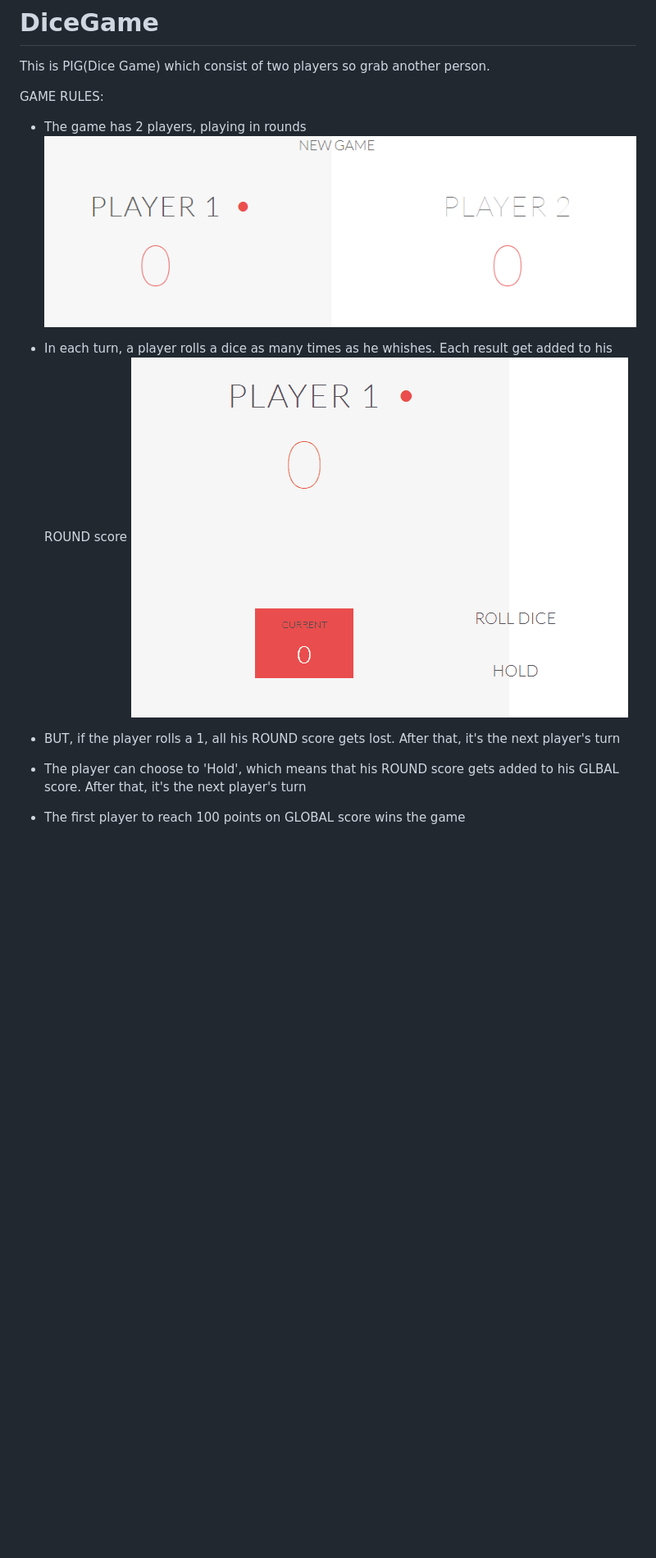
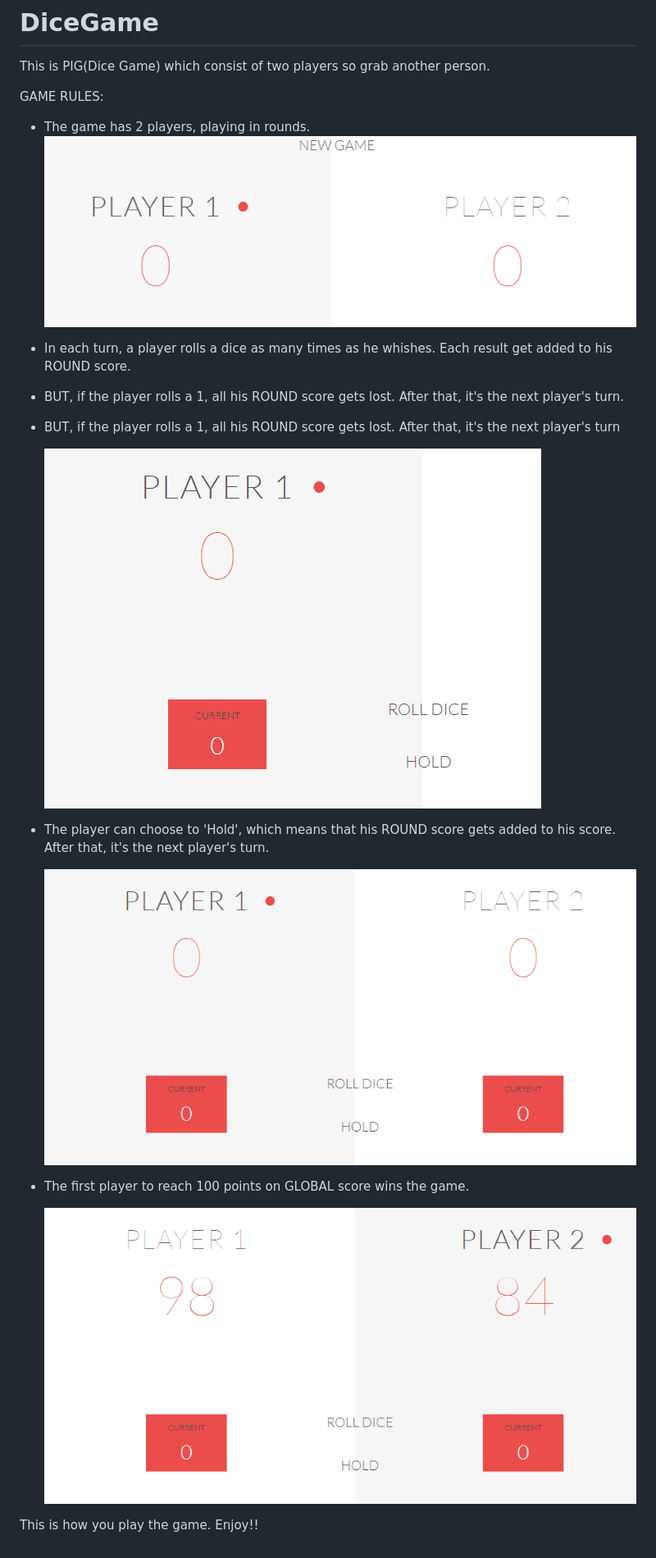
Before and after one commit to Eddie-Reta/DiceGame, a Markdown page: README.md, the part around the change. Shown: that part at 82% size. GitHub-like rendering; pictures changed too: assets/images/gifs/gameIdea.gif (added), assets/images/gifs/winner.gif (added); blank space fills up the shorter version.

Commit message:
finished README

```diff
--- a/README.md
+++ b/README.md
@@ -5,12 +5,22 @@ This is PIG(Dice Game) which consist of two players so grab another person.
 
 GAME RULES:
 
-- The game has 2 players, playing in rounds
+- The game has 2 players, playing in rounds.
     ![Players](/assets/images/gifs/players.PNG)
 
-- In each turn, a player rolls a dice as many times as he whishes. Each result get added to his ROUND score
+- In each turn, a player rolls a dice as many times as he whishes. Each result get added to his ROUND score.
+- BUT, if the player rolls a 1, all his ROUND score gets lost. After that, it's the next player's turn.
+- BUT, if the player rolls a 1, all his ROUND score gets lost. After that, it's the next player's turn
+
     ![ROLLING DICE](/assets/images/gifs/rollingDice.gif)
 
-- BUT, if the player rolls a 1, all his ROUND score gets lost. After that, it's the next player's turn
-- The player can choose to 'Hold', which means that his ROUND score gets added to his GLBAL score. After that, it's the next player's turn
-- The first player to reach 100 points on GLOBAL score wins the game
+- The player can choose to 'Hold', which means that his ROUND score gets added to his score. After that, it's the next player's turn.
+
+    ![GameIdea](/assets/images/gifs/gameIdea.gif)
+
+- The first player to reach 100 points on GLOBAL score wins the game.
+
+    ![Winner](/assets/images/gifs/winner.gif)
+
+This is how you play the game.
+Enjoy!!
```
